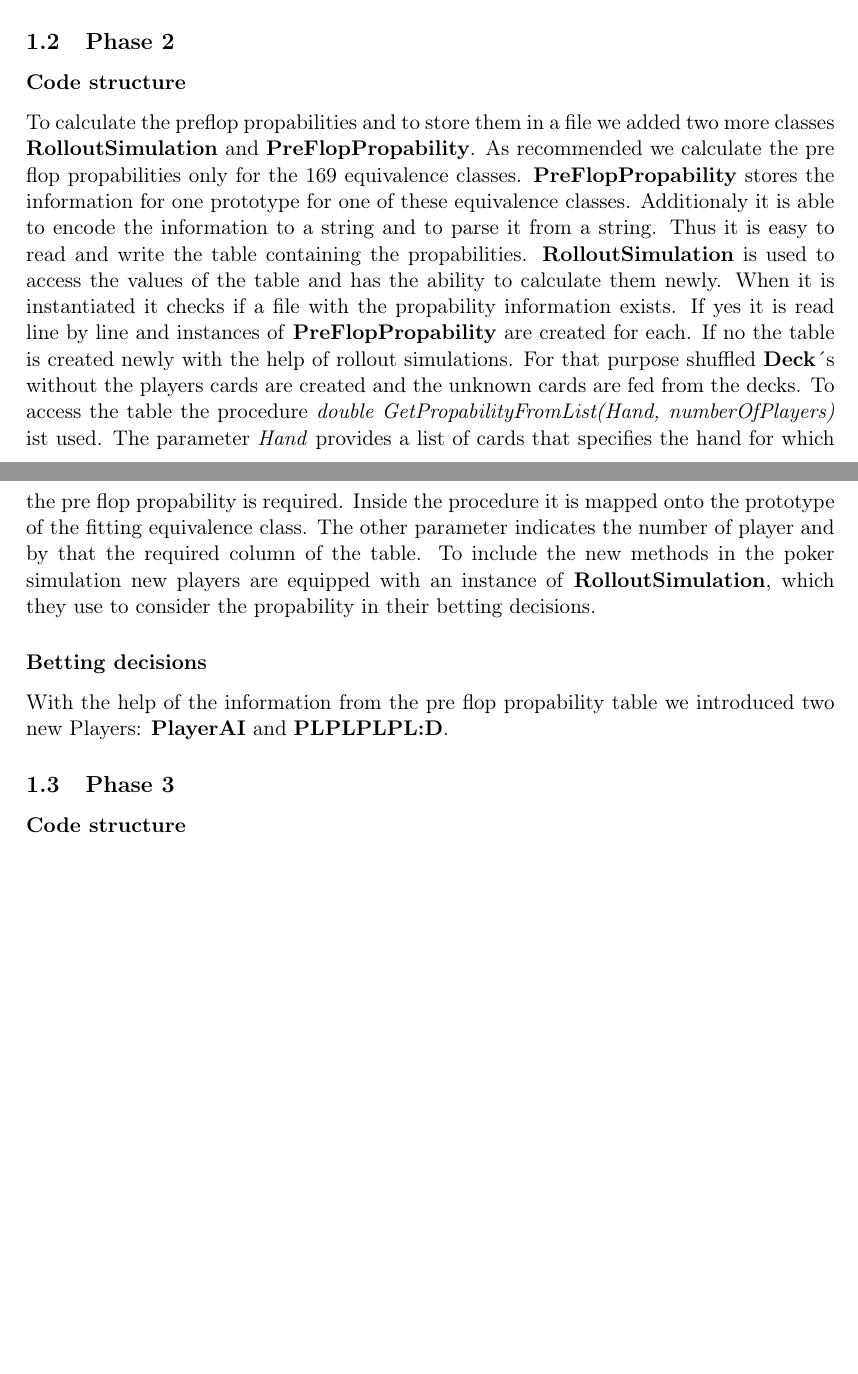
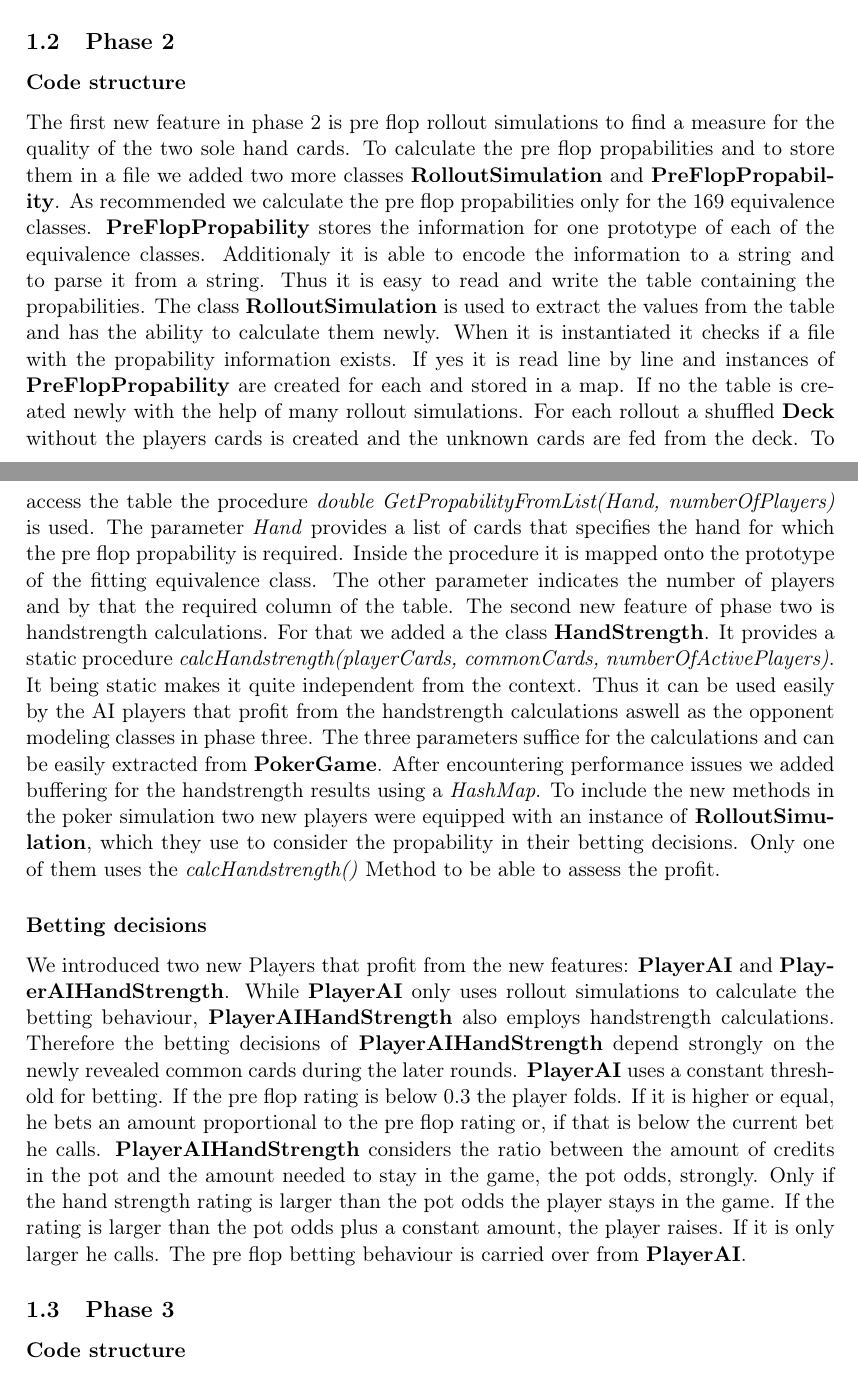
Before and after one commit to nihathrael/pokerdude, a LaTeX document (doc/documentation.tex, which reads doc/chapter01.tex): two parts of pages 3 and 4 of 5, joined at a grey line, cut so that both start at the same text, the shorter picture padded with empty space. Compiled offline with pdfLaTeX.

Commit message:
phase 2 documentation finished

```diff
--- a/doc/chapter01.tex
+++ b/doc/chapter01.tex
@@ -36,14 +36,18 @@ To create simple AI players that profit from some of our preceding methods, we i
 \subsection{Phase 2}
 
 \subsubsection{Code structure}
+The first new feature in phase 2 is pre flop rollout simulations to find a measure for the quality of the two sole hand cards.
+To calculate the pre flop propabilities and to store them in a file we added two more classes \textbf{RolloutSimulation} and \textbf{PreFlopPropability}. As recommended we calculate the pre flop propabilities only for the 169 equivalence classes. \textbf{PreFlopPropability} stores the information for one prototype of each of the equivalence classes. Additionaly it is able to encode the information to a string and to parse it from a string. Thus it is easy to read and write the table containing the propabilities.
+The class \textbf{RolloutSimulation} is used to extract the values from the table and has the ability to calculate them newly. When it is instantiated it checks if a file with the propability information exists. If yes it is read line by line and instances of \textbf{PreFlopPropability} are created for each and stored in a map. If no the table is created newly with the help of many rollout simulations. For each rollout a shuffled \textbf{Deck} without the players cards is created and the unknown cards are fed from the deck. To access the table the procedure \textit{double GetPropabilityFromList(Hand, numberOfPlayers)} is used. The parameter \textit{Hand} provides a list of cards that specifies the hand for which the pre flop propability is required. Inside the procedure it is mapped onto the prototype of the fitting equivalence class. The other parameter indicates the number of players and by that the required column of the table.
+The second new feature of phase two is handstrength calculations. For that we added a the class \textbf{HandStrength}. It provides a static procedure \textit{calcHandstrength(playerCards, commonCards, numberOfActivePlayers)}. It being static makes it quite independent from the context. Thus it can be used easily by the AI players that profit from the handstrength calculations aswell as the opponent modeling classes in phase three. The three parameters suffice for the calculations and can be easily extracted from \textbf{PokerGame}. After encountering performance issues we added buffering for the handstrength results using a \textit{HashMap}.
+To include the new methods in the poker simulation two new players were equipped with an instance of \textbf{RolloutSimulation}, which they use to consider the propability in their betting decisions. Only one of them uses the \textit{calcHandstrength()} Method to be able to assess the profit.
 
-To calculate the preflop propabilities and to store them in a file we added two more classes \textbf{RolloutSimulation} and \textbf{PreFlopPropability}. As recommended we calculate the pre flop propabilities only for the 169 equivalence classes. \textbf{PreFlopPropability} stores the information for one prototype for one of these equivalence classes. Additionaly it is able to encode the information to a string and to parse it from a string. Thus it is easy to read and write the table containing the propabilities.
-\textbf{RolloutSimulation} is used to access the values of the table and has the ability to calculate them newly. When it is instantiated it checks if a file with the propability information exists. If yes it is read line by line and instances of \textbf{PreFlopPropability} are created for each. If no the table is created newly with the help of rollout simulations. For that purpose shuffled \textbf{Deck}´s without the players cards are created and the unknown cards are fed from the decks. To access the table the procedure \textit{double GetPropabilityFromList(Hand, numberOfPlayers)} ist used. The parameter \textit{Hand} provides a list of cards that specifies the hand for which the pre flop propability is required. Inside the procedure it is mapped onto the prototype of the fitting equivalence class. The other parameter indicates the number of player and by that the required column of the table.
-To include the new methods in the poker simulation new players are equipped with an instance of \textbf{RolloutSimulation}, which they use to consider the propability in their betting decisions.
 
 \subsubsection{Betting decisions}
 
-With the help of the information from the pre flop propability table we introduced two new Players: \textbf{PlayerAI} and \textbf{PLPLPLPL:D}.
+We introduced two new Players that profit from the new features: \textbf{PlayerAI} and \textbf{PlayerAIHandStrength}. While \textbf{PlayerAI} only uses rollout simulations to calculate the betting behaviour, \textbf{PlayerAIHandStrength} also employs handstrength calculations. Therefore the betting decisions of \textbf{PlayerAIHandStrength} depend strongly on the newly revealed common cards during the later rounds.
+\textbf{PlayerAI} uses a constant threshold for betting. If the pre flop rating is below 0.3 the player folds. If it is higher or equal, he bets an amount proportional to the pre flop rating or, if that is below the current bet he calls.
+\textbf{PlayerAIHandStrength} considers the ratio between the amount of credits in the pot and the amount needed to stay in the game, the pot odds, strongly. Only if the hand strength rating is larger than the pot odds the player stays in the game. If the rating is larger than the pot odds plus a constant amount, the player raises. If it is only larger he calls. The pre flop betting behaviour is carried over from \textbf{PlayerAI}.
 
 \subsection{Phase 3}
 
```
